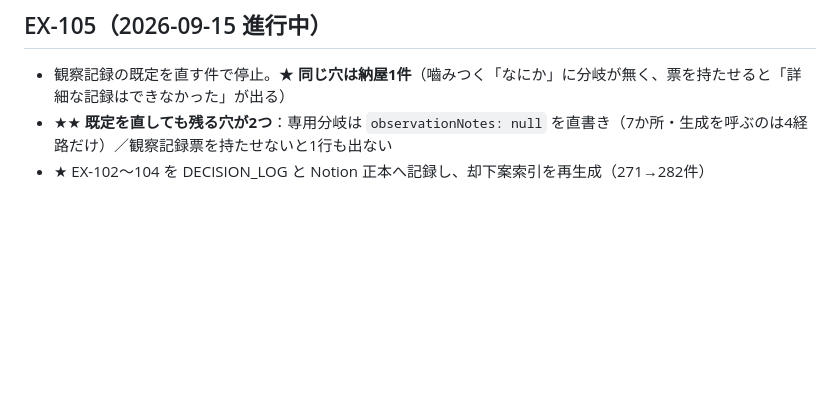
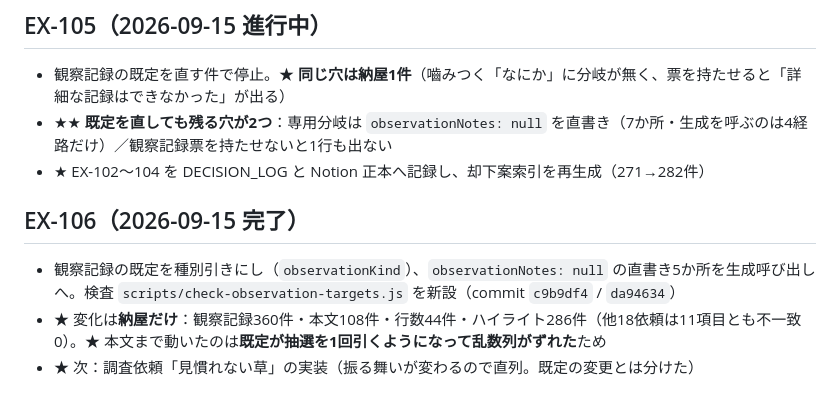
Before and after one commit to kaz6/guild-log-mock, a Markdown page: NEXT_TASKS.md, the part around the change. GitHub-like rendering; blank space fills up the shorter version.

```diff
--- a/NEXT_TASKS.md
+++ b/NEXT_TASKS.md
@@ -1189,3 +1189,8 @@ Obsidian移行・Codexレビュー体制の検証が落ち着いたら着手す
 - 観察記録の既定を直す件で停止。★ **同じ穴は納屋1件**（嚙みつく「なにか」に分岐が無く、票を持たせると「詳細な記録はできなかった」が出る）
 - ★★ **既定を直しても残る穴が2つ**：専用分岐は `observationNotes: null` を直書き（7か所・生成を呼ぶのは4経路だけ）／観察記録票を持たせないと1行も出ない
 - ★ EX-102〜104 を DECISION_LOG と Notion 正本へ記録し、却下案索引を再生成（271→282件）
+
+## EX-106（2026-09-15 完了）
+- 観察記録の既定を種別引きにし（`observationKind`）、`observationNotes: null` の直書き5か所を生成呼び出しへ。検査 `scripts/check-observation-targets.js` を新設（commit `c9b9df4` / `da94634`）
+- ★ 変化は**納屋だけ**：観察記録360件・本文108件・行数44件・ハイライト286件（他18依頼は11項目とも不一致0）。★ 本文まで動いたのは**既定が抽選を1回引くようになって乱数列がずれた**ため
+- ★ 次：調査依頼「見慣れない草」の実装（振る舞いが変わるので直列。既定の変更とは分けた）
```
Also changed, not shown: docs/CURRENT_SPEC.md (+12 -1 lines).
